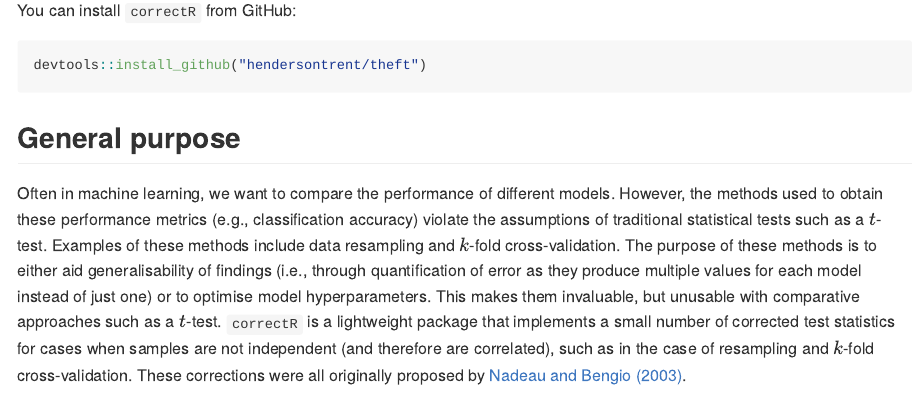
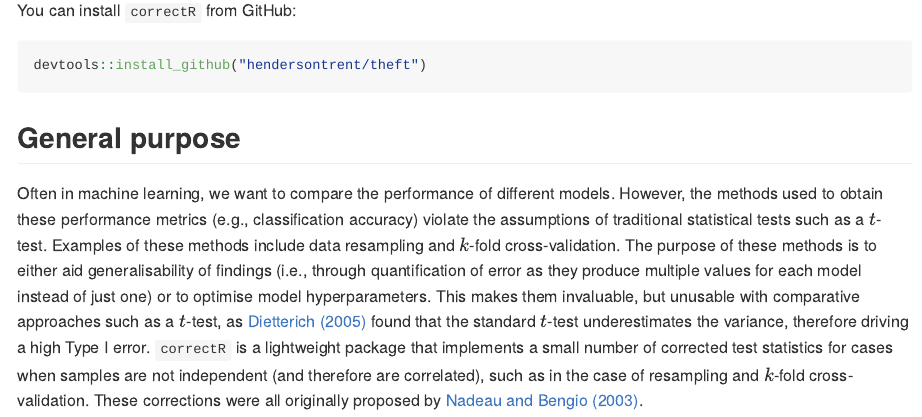
Before and after one commit to hendersontrent/correctR, an R Markdown document (README.Rmd): the page in a window 1100 px wide, from 220 px down. The pictures show the output file README.md that the author committed with the source, drawn offline in the style of GitHub.

Commit message:
new readme

```diff
--- a/README.Rmd
+++ b/README.Rmd
@@ -21,4 +21,4 @@ devtools::install_github("hendersontrent/theft")
 
 ## General purpose
 
-Often in machine learning, we want to compare the performance of different models. However, the methods used to obtain these performance metrics (e.g., classification accuracy) violate the assumptions of traditional statistical tests such as a $t$-test. Examples of these methods include data resampling and $k$-fold cross-validation. The purpose of these methods is to either aid generalisability of findings (i.e., through quantification of error as they produce multiple values for each model instead of just one) or to optimise model hyperparameters. This makes them invaluable, but unusable with comparative approaches such as a $t$-test. `correctR` is a lightweight package that implements a small number of corrected test statistics for cases when samples are not independent (and therefore are correlated), such as in the case of resampling and $k$-fold cross-validation. These corrections were all originally proposed by [Nadeau and Bengio (2003)](https://link.springer.com/article/10.1023/A:1024068626366).
+Often in machine learning, we want to compare the performance of different models. However, the methods used to obtain these performance metrics (e.g., classification accuracy) violate the assumptions of traditional statistical tests such as a $t$-test. Examples of these methods include data resampling and $k$-fold cross-validation. The purpose of these methods is to either aid generalisability of findings (i.e., through quantification of error as they produce multiple values for each model instead of just one) or to optimise model hyperparameters. This makes them invaluable, but unusable with comparative approaches such as a $t$-test, as [Dietterich (2005)](https://pubmed.ncbi.nlm.nih.gov/9744903/) found that the standard $t$-test underestimates the variance, therefore driving a high Type I error. `correctR` is a lightweight package that implements a small number of corrected test statistics for cases when samples are not independent (and therefore are correlated), such as in the case of resampling and $k$-fold cross-validation. These corrections were all originally proposed by [Nadeau and Bengio (2003)](https://link.springer.com/article/10.1023/A:1024068626366).
```
Also changed, not shown: README.md.
